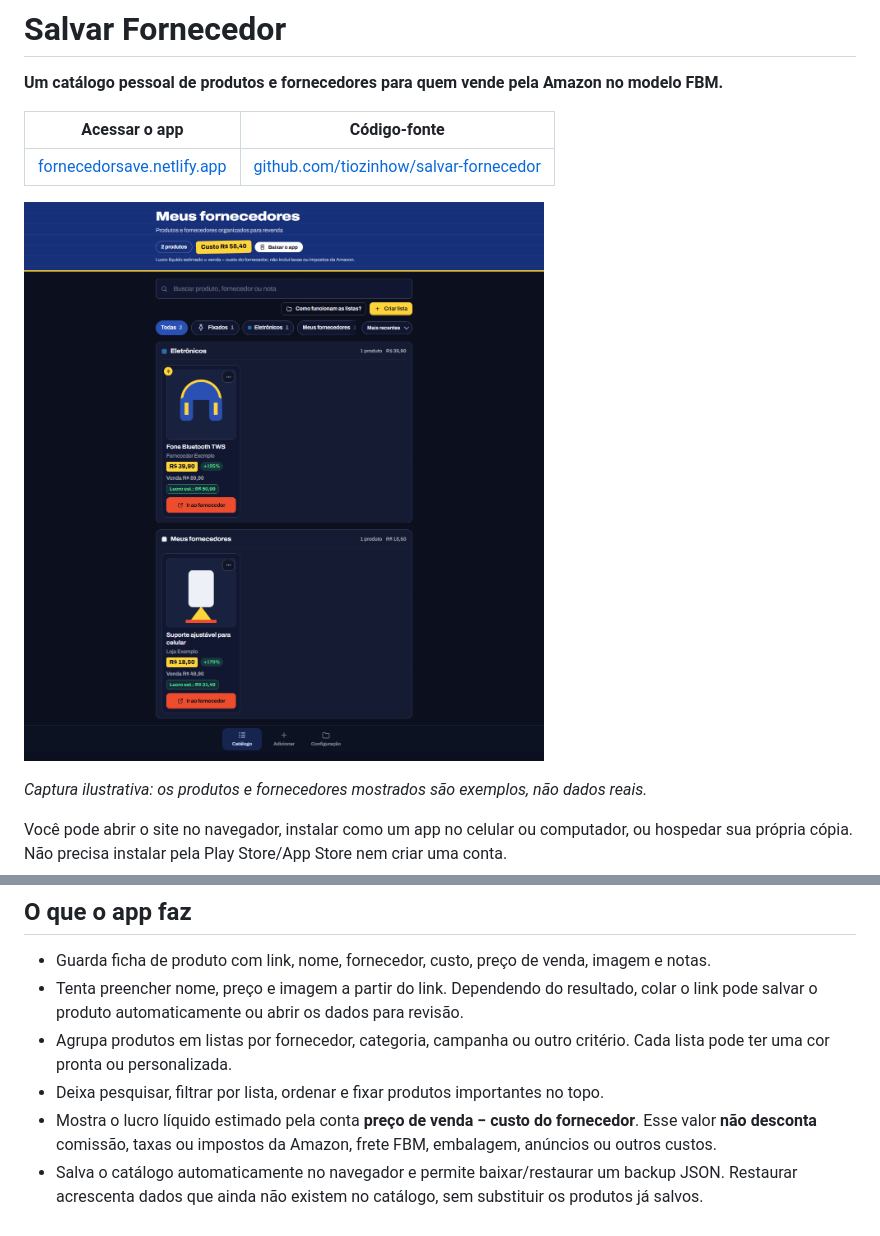
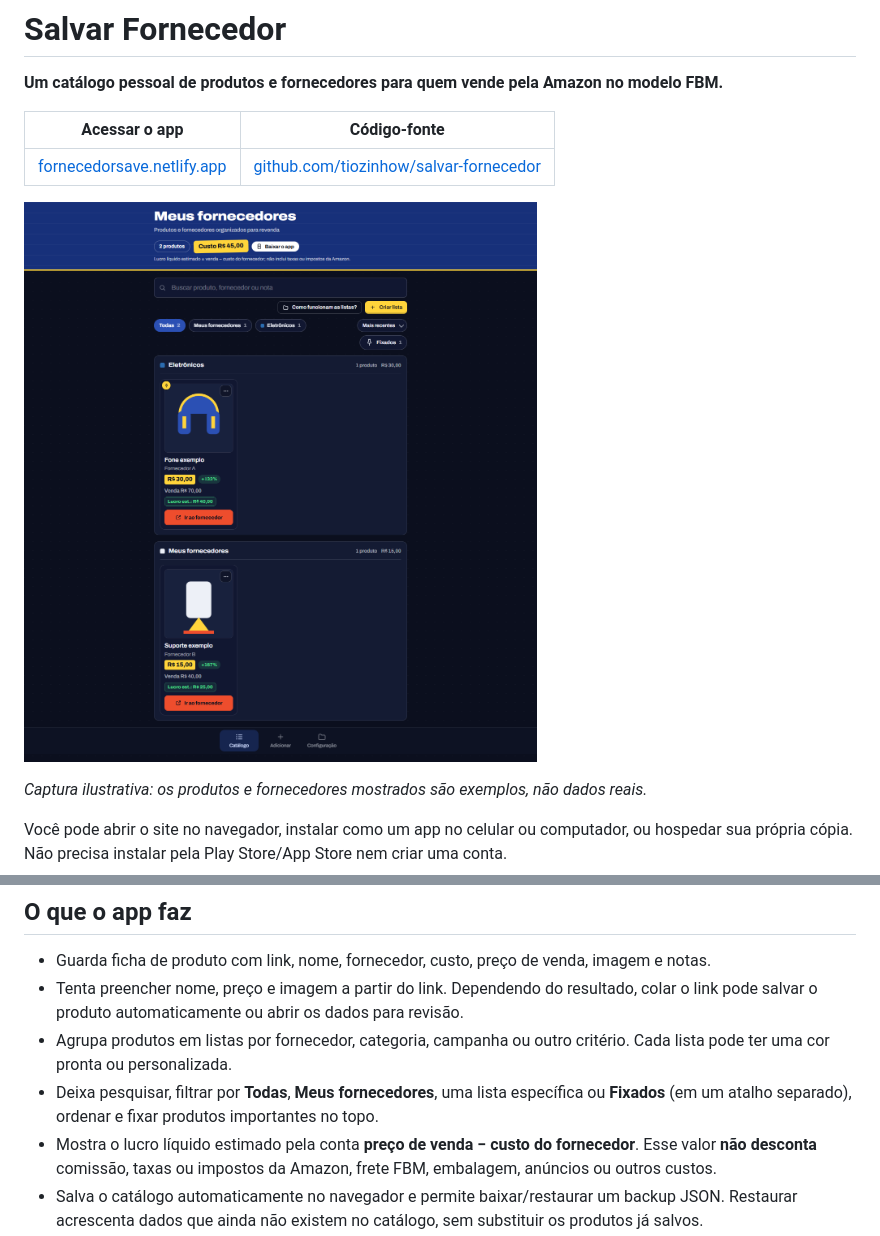
Before and after one commit to tiozinhow/salvar-fornecedor, a Markdown page: README.md, 2 parts joined by grey strips. Rendered like a GitHub page; pictures changed too: docs/catalogo-exemplo.png.

```diff
--- a/README.md
+++ b/README.md
@@ -38,7 +38,7 @@ O projeto não se conecta à conta Seller Central e não controla anúncios, ped
 - Guarda ficha de produto com link, nome, fornecedor, custo, preço de venda, imagem e notas.
 - Tenta preencher nome, preço e imagem a partir do link. Dependendo do resultado, colar o link pode salvar o produto automaticamente ou abrir os dados para revisão.
 - Agrupa produtos em listas por fornecedor, categoria, campanha ou outro critério. Cada lista pode ter uma cor pronta ou personalizada.
-- Deixa pesquisar, filtrar por lista, ordenar e fixar produtos importantes no topo.
+- Deixa pesquisar, filtrar por **Todas**, **Meus fornecedores**, uma lista específica ou **Fixados** (em um atalho separado), ordenar e fixar produtos importantes no topo.
 - Mostra o lucro líquido estimado pela conta **preço de venda − custo do fornecedor**. Esse valor **não desconta** comissão, taxas ou impostos da Amazon, frete FBM, embalagem, anúncios ou outros custos.
 - Salva o catálogo automaticamente no navegador e permite baixar/restaurar um backup JSON. Restaurar acrescenta dados que ainda não existem no catálogo, sem substituir os produtos já salvos.
 - Pode abrir offline depois que os arquivos do app forem armazenados em cache. Buscar dados externos e carregar imagens que não estejam disponíveis localmente exige internet.
```
Also changed, not shown: 2 other files.
